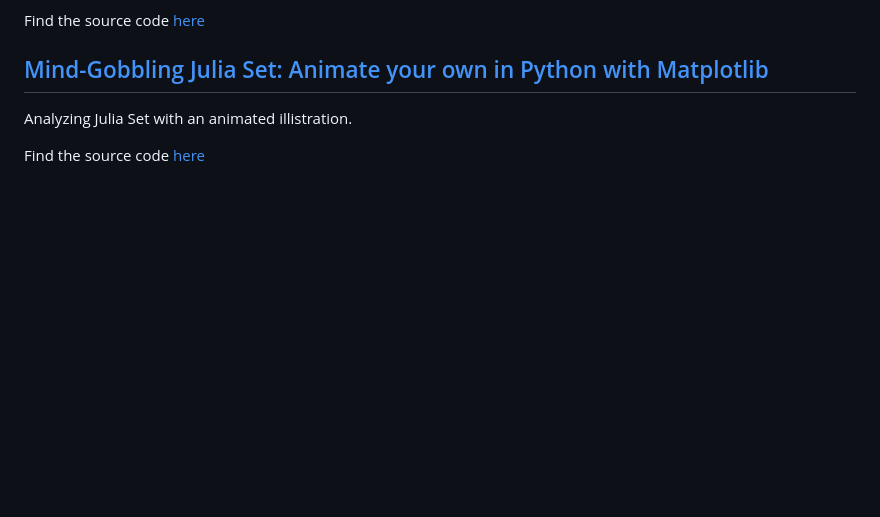
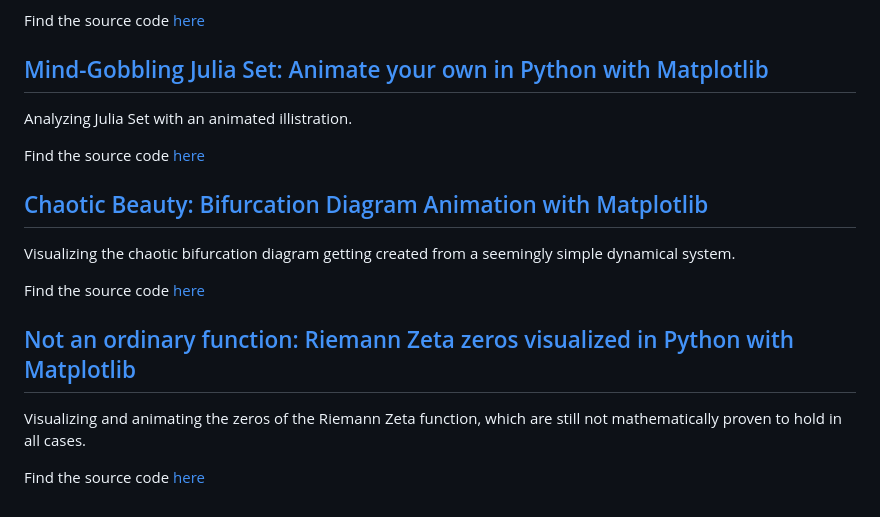
Before and after one commit to IlievskiV/Amusive-Blogging-N-Coding, a Markdown page: README.md, the part around the change. Rendered like a GitHub page; blank space fills up the shorter version.

Commit message:
Riemann Zeta Zeros Visualizations and Animation

```diff
--- a/README.md
+++ b/README.md
@@ -119,3 +119,16 @@ Find the source code [here](/Visualizations/snowflake.ipynb)
 Analyzing Julia Set with an animated illistration.
 
 Find the source code [here](/Visualizations/julia_set.ipynb)
+
+## [Chaotic Beauty: Bifurcation Diagram Animation with Matplotlib](https://isquared.digital/visualizations/2020-11-18-bufurcation-diagram/)
+
+Visualizing the chaotic bifurcation diagram getting created from a seemingly simple dynamical system.
+
+Find the source code [here](/Visualizations/bifurcation_diagram.ipynb.ipynb)
+
+## [Not an ordinary function: Riemann Zeta zeros visualized in Python with Matplotlib](https://isquared.digital/visualizations/2021-02-25-riemann-zeta-zeros)
+
+Visualizing and animating the zeros of the Riemann Zeta function, which are still not mathematically
+proven to hold in all cases.
+
+Find the source code [here](/Visualizations/riemann_zeta_zeros.ipynb)
```
Also changed, not shown: Visualizations/README.md (+8 -0 lines), assets/riemann_zeta_zeros.png (added), 1 other file.
